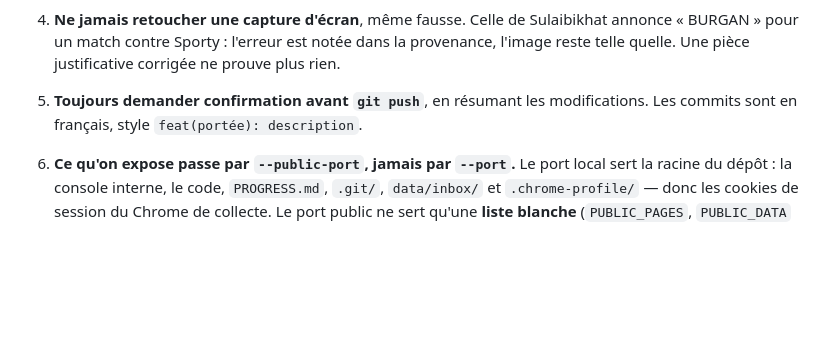
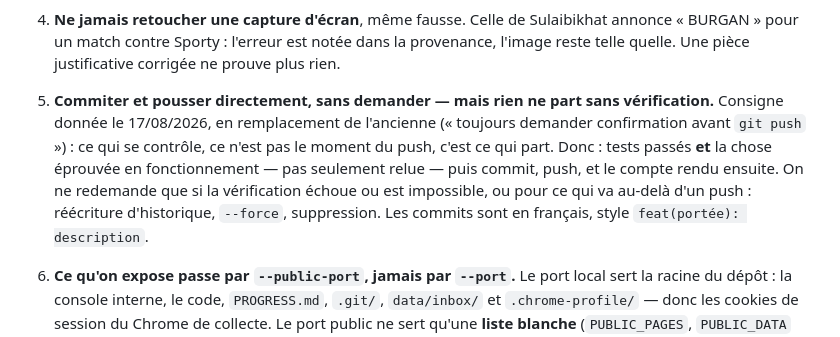
Before and after one commit to Haris692/football-stats-scraper, a Markdown page: CLAUDE.md, the part around the change. Rendered like a GitHub page; blank space fills up the shorter version.

Commit message:
docs(claude): commiter et pousser sans demander, mais rien sans vérification
La règle 5 imposait de demander confirmation avant chaque push. Consigne du
17/08/2026 : ce n'est pas le moment du push qui se contrôle, c'est ce qui part.
Demander à chaque fois coupe le travail sur une décision déjà prise.

En échange, la vérification devient la condition : tests passés ET la chose
éprouvée en fonctionnement, pas seulement relue. On ne redemande que si la
vérification échoue ou est impossible, ou pour ce qui va au-delà d'un push —
réécriture d'historique, --force, suppression.

Co-Authored-By: Claude Opus 5 <noreply@anthropic.com>

```diff
--- a/CLAUDE.md
+++ b/CLAUDE.md
@@ -41,8 +41,14 @@ contenu Instagram.
    notée dans la provenance, l'image reste telle quelle. Une pièce
    justificative corrigée ne prouve plus rien.
 
-5. **Toujours demander confirmation avant `git push`**, en résumant les
-   modifications. Les commits sont en français, style
+5. **Commiter et pousser directement, sans demander — mais rien ne part sans
+   vérification.** Consigne donnée le 17/08/2026, en remplacement de l'ancienne
+   (« toujours demander confirmation avant `git push` ») : ce qui se contrôle,
+   ce n'est pas le moment du push, c'est ce qui part. Donc : tests passés **et**
+   la chose éprouvée en fonctionnement — pas seulement relue — puis commit,
+   push, et le compte rendu ensuite. On ne redemande que si la vérification
+   échoue ou est impossible, ou pour ce qui va au-delà d'un push : réécriture
+   d'historique, `--force`, suppression. Les commits sont en français, style
    `feat(portée): description`.
 
 6. **Ce qu'on expose passe par `--public-port`, jamais par `--port`.** Le port
```
